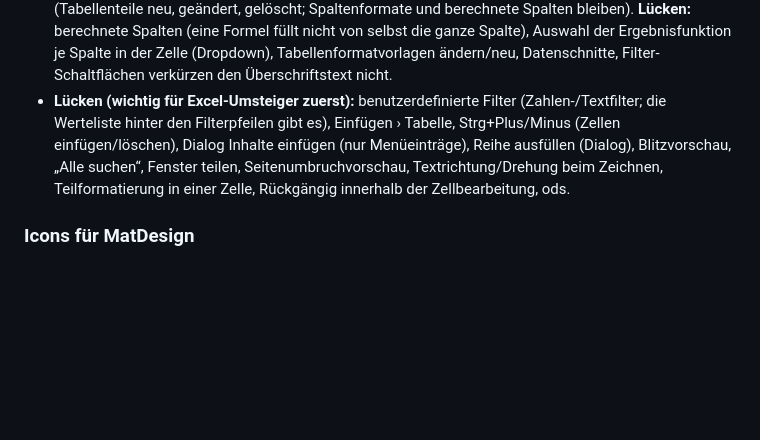
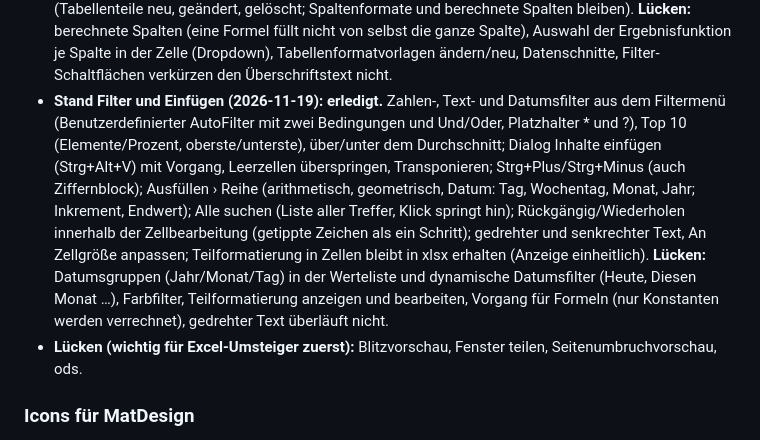
Before and after one commit to Real-TTX/ThixOffice, a Markdown page: docs/PLAN.md, the part around the change. GitHub-like rendering; blank space fills up the shorter version.

```diff
--- a/docs/PLAN.md
+++ b/docs/PLAN.md
@@ -257,10 +257,15 @@ Formate, Sortieren/Filtern, Fixieren, bedingte Formatierung, Diagramme, xlsx/csv
   (Tabellenteile neu, geändert, gelöscht; Spaltenformate und berechnete Spalten bleiben). **Lücken:** berechnete Spalten (eine Formel
   füllt nicht von selbst die ganze Spalte), Auswahl der Ergebnisfunktion je Spalte in der Zelle (Dropdown), Tabellenformatvorlagen
   ändern/neu, Datenschnitte, Filter-Schaltflächen verkürzen den Überschriftstext nicht.
-- **Lücken (wichtig für Excel-Umsteiger zuerst):** benutzerdefinierte Filter (Zahlen-/Textfilter; die Werteliste hinter den Filterpfeilen gibt es), Einfügen › Tabelle,
-  Strg+Plus/Minus (Zellen einfügen/löschen), Dialog Inhalte einfügen (nur Menüeinträge), Reihe ausfüllen (Dialog), Blitzvorschau,
-  „Alle suchen“, Fenster teilen, Seitenumbruchvorschau, Textrichtung/Drehung beim Zeichnen, Teilformatierung in einer Zelle, Rückgängig
-  innerhalb der Zellbearbeitung, ods.
+- **Stand Filter und Einfügen (2026-11-19): erledigt.** Zahlen-, Text- und Datumsfilter aus dem Filtermenü (Benutzerdefinierter
+  AutoFilter mit zwei Bedingungen und Und/Oder, Platzhalter * und ?), Top 10 (Elemente/Prozent, oberste/unterste), über/unter dem
+  Durchschnitt; Dialog Inhalte einfügen (Strg+Alt+V) mit Vorgang, Leerzellen überspringen, Transponieren; Strg+Plus/Strg+Minus (auch
+  Ziffernblock); Ausfüllen › Reihe (arithmetisch, geometrisch, Datum: Tag, Wochentag, Monat, Jahr; Inkrement, Endwert); Alle suchen
+  (Liste aller Treffer, Klick springt hin); Rückgängig/Wiederholen innerhalb der Zellbearbeitung (getippte Zeichen als ein Schritt);
+  gedrehter und senkrechter Text, An Zellgröße anpassen; Teilformatierung in Zellen bleibt in xlsx erhalten (Anzeige einheitlich).
+  **Lücken:** Datumsgruppen (Jahr/Monat/Tag) in der Werteliste und dynamische Datumsfilter (Heute, Diesen Monat …), Farbfilter,
+  Teilformatierung anzeigen und bearbeiten, Vorgang für Formeln (nur Konstanten werden verrechnet), gedrehter Text überläuft nicht.
+- **Lücken (wichtig für Excel-Umsteiger zuerst):** Blitzvorschau, Fenster teilen, Seitenumbruchvorschau, ods.
 
 ### Icons für MatDesign
 
```
Also changed, not shown: README.md (+10 -1 lines), docs/images/thixcalc-dialog-filter-light.png (added), 3 other files.
